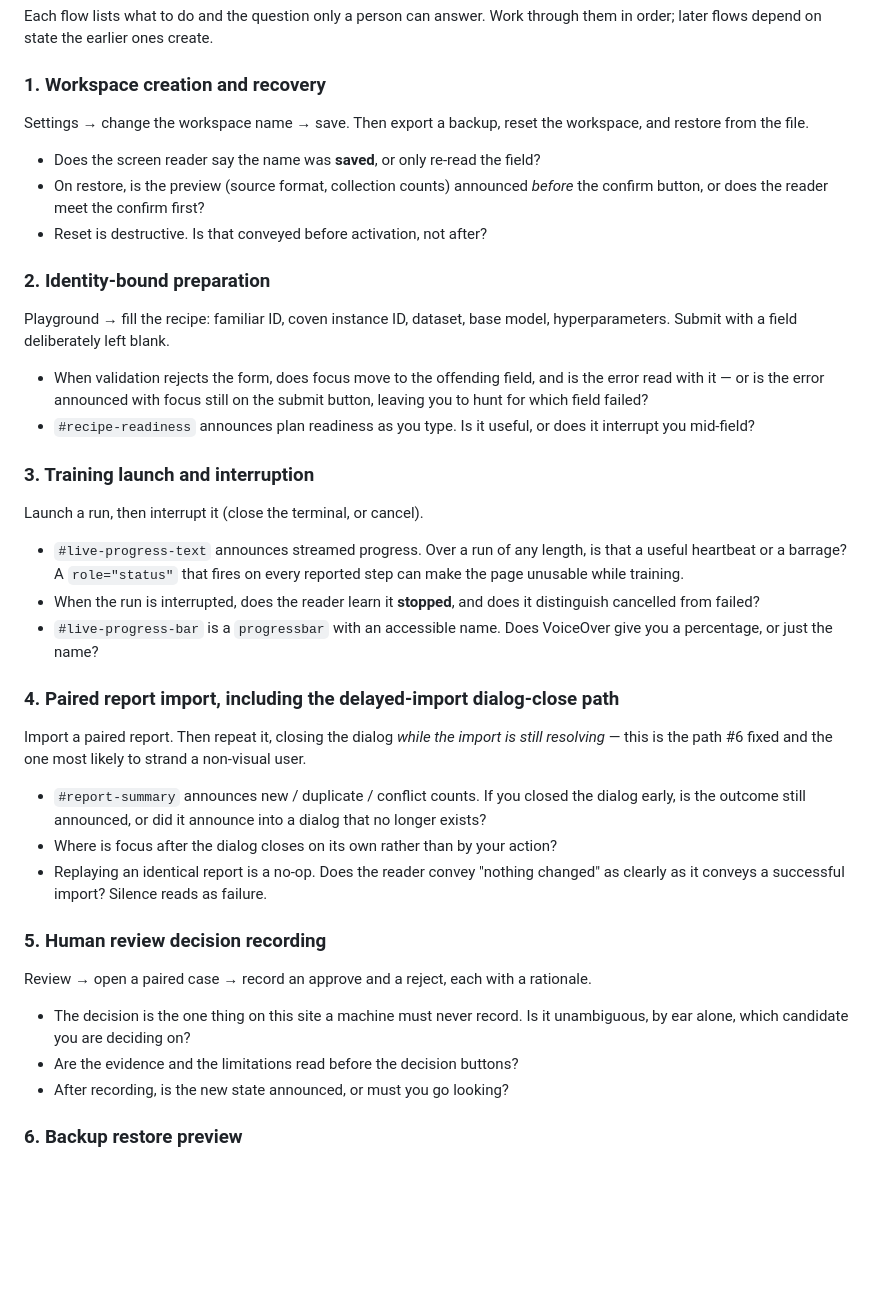
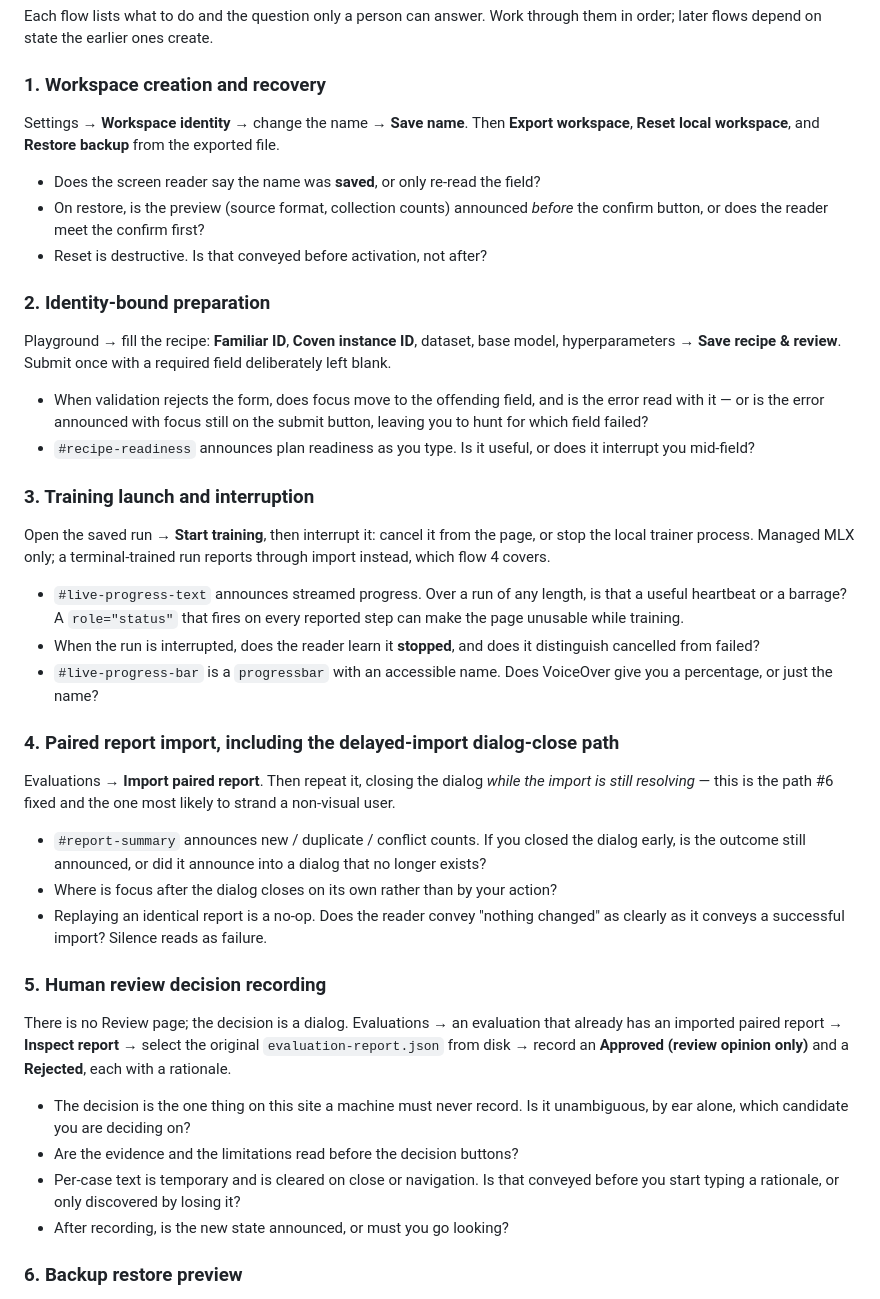
Before and after one commit to OpenCoven/mamase, a Markdown page: docs/accessibility-review-protocol.md, the part around the change. Drawn GitHub-style; blank space fills up the shorter version.

Commit message:
Name the real controls in the review protocol
Checking the protocol against the code found one flow that does not exist as
written: there is no Review page. The human decision is a dialog reached from
Evaluations via Inspect report, after a paired report has been imported, and it
requires selecting the original evaluation-report.json from disk. A reviewer
following the old wording would have looked for a page and stopped.

The other flows now name the controls they mean -- Save name, Save recipe &
review, Start training, Import paired report -- so the pass does not depend on
guessing which button was intended. Flow 3 also records that Start training is
the managed MLX path; a terminal-trained run reports through import, which flow
4 already covers.

Adds one question to flow 5: per-case review text is cleared on close and
navigation, so whether that is conveyed before the reviewer types a rationale is
exactly the kind of thing only a person can judge.

Co-Authored-By: Claude Opus 5 (1M context) <noreply@anthropic.com>

```diff
--- a/docs/accessibility-review-protocol.md
+++ b/docs/accessibility-review-protocol.md
@@ -61,8 +61,9 @@ through them in order; later flows depend on state the earlier ones create.
 
 ### 1. Workspace creation and recovery
 
-Settings → change the workspace name → save. Then export a backup, reset the
-workspace, and restore from the file.
+Settings → **Workspace identity** → change the name → **Save name**. Then
+**Export workspace**, **Reset local workspace**, and **Restore backup** from the
+exported file.
 
 - Does the screen reader say the name was **saved**, or only re-read the field?
 - On restore, is the preview (source format, collection counts) announced
@@ -71,8 +72,9 @@ workspace, and restore from the file.
 
 ### 2. Identity-bound preparation
 
-Playground → fill the recipe: familiar ID, coven instance ID, dataset, base
-model, hyperparameters. Submit with a field deliberately left blank.
+Playground → fill the recipe: **Familiar ID**, **Coven instance ID**, dataset,
+base model, hyperparameters → **Save recipe & review**. Submit once with a
+required field deliberately left blank.
 
 - When validation rejects the form, does focus move to the offending field, and
   is the error read with it — or is the error announced with focus still on the
@@ -82,7 +84,9 @@ model, hyperparameters. Submit with a field deliberately left blank.
 
 ### 3. Training launch and interruption
 
-Launch a run, then interrupt it (close the terminal, or cancel).
+Open the saved run → **Start training**, then interrupt it: cancel it from the
+page, or stop the local trainer process. Managed MLX only; a terminal-trained
+run reports through import instead, which flow 4 covers.
 
 - `#live-progress-text` announces streamed progress. Over a run of any length,
   is that a useful heartbeat or a barrage? A `role="status"` that fires on every
@@ -94,9 +98,9 @@ Launch a run, then interrupt it (close the terminal, or cancel).
 
 ### 4. Paired report import, including the delayed-import dialog-close path
 
-Import a paired report. Then repeat it, closing the dialog *while the import is
-still resolving* — this is the path #6 fixed and the one most likely to strand a
-non-visual user.
+Evaluations → **Import paired report**. Then repeat it, closing the dialog
+*while the import is still resolving* — this is the path #6 fixed and the one
+most likely to strand a non-visual user.
 
 - `#report-summary` announces new / duplicate / conflict counts. If you closed
   the dialog early, is the outcome still announced, or did it announce into a
@@ -108,12 +112,16 @@ non-visual user.
 
 ### 5. Human review decision recording
 
-Review → open a paired case → record an approve and a reject, each with a
-rationale.
+There is no Review page; the decision is a dialog. Evaluations → an evaluation
+that already has an imported paired report → **Inspect report** → select the
+original `evaluation-report.json` from disk → record an **Approved (review
+opinion only)** and a **Rejected**, each with a rationale.
 
 - The decision is the one thing on this site a machine must never record. Is it
   unambiguous, by ear alone, which candidate you are deciding on?
 - Are the evidence and the limitations read before the decision buttons?
+- Per-case text is temporary and is cleared on close or navigation. Is that
+  conveyed before you start typing a rationale, or only discovered by losing it?
 - After recording, is the new state announced, or must you go looking?
 
 ### 6. Backup restore preview
```
